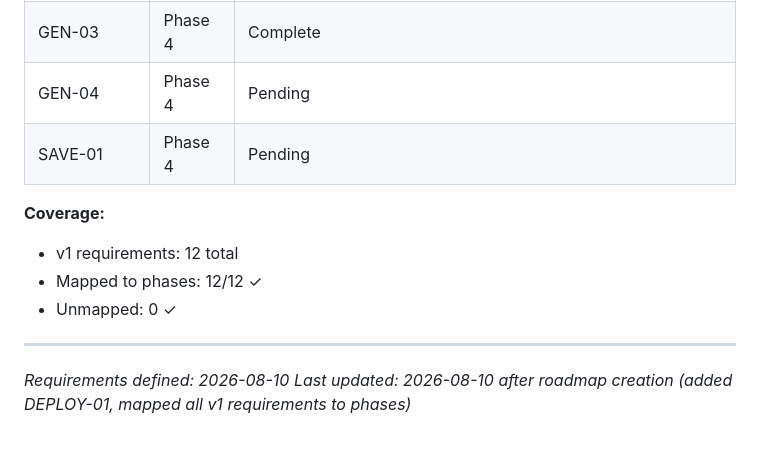
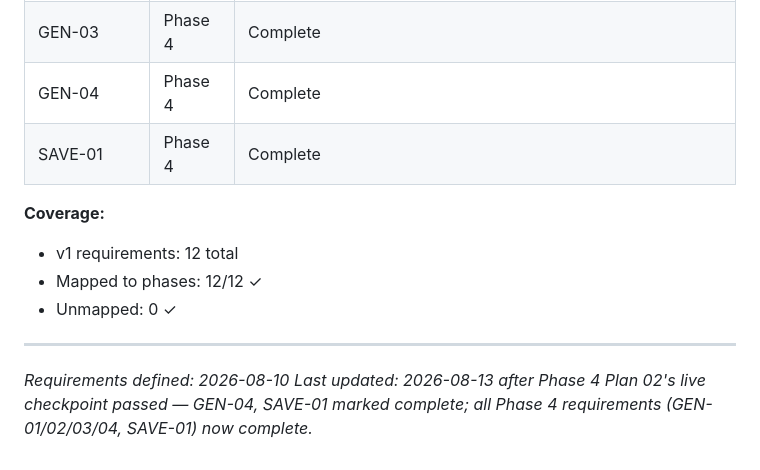
Before and after one commit to wesleysum-eval/sso-dashboard, a Markdown page: .planning/REQUIREMENTS.md, the part around one of its changes. GitHub-like rendering.

```diff
--- a/.planning/REQUIREMENTS.md
+++ b/.planning/REQUIREMENTS.md
@@ -81,8 +81,8 @@ Which phases cover which requirements. Updated during roadmap creation.
 | GEN-01 | Phase 4 | Complete |
 | GEN-02 | Phase 4 | Complete |
 | GEN-03 | Phase 4 | Complete |
-| GEN-04 | Phase 4 | Pending |
-| SAVE-01 | Phase 4 | Pending |
+| GEN-04 | Phase 4 | Complete |
+| SAVE-01 | Phase 4 | Complete |
 
 **Coverage:**
 
@@ -92,4 +92,4 @@ Which phases cover which requirements. Updated during roadmap creation.
 
 ---
 *Requirements defined: 2026-08-10*
-*Last updated: 2026-08-10 after roadmap creation (added DEPLOY-01, mapped all v1 requirements to phases)*
+*Last updated: 2026-08-13 after Phase 4 Plan 02's live checkpoint passed — GEN-04, SAVE-01 marked complete; all Phase 4 requirements (GEN-01/02/03/04, SAVE-01) now complete.*
```
Also changed, not shown: other parts of .planning/REQUIREMENTS.md (+2 -2 lines), .planning/STATE.md (+31 -23 lines), 1 other file.
